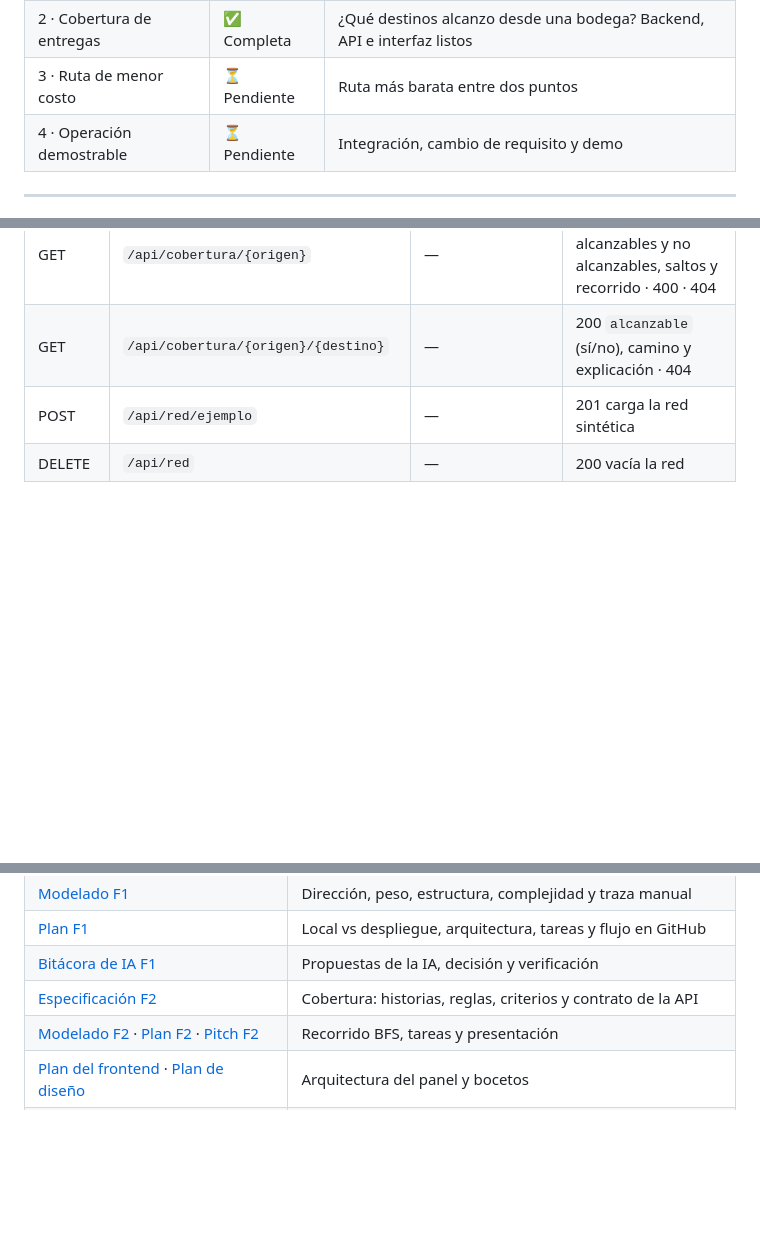
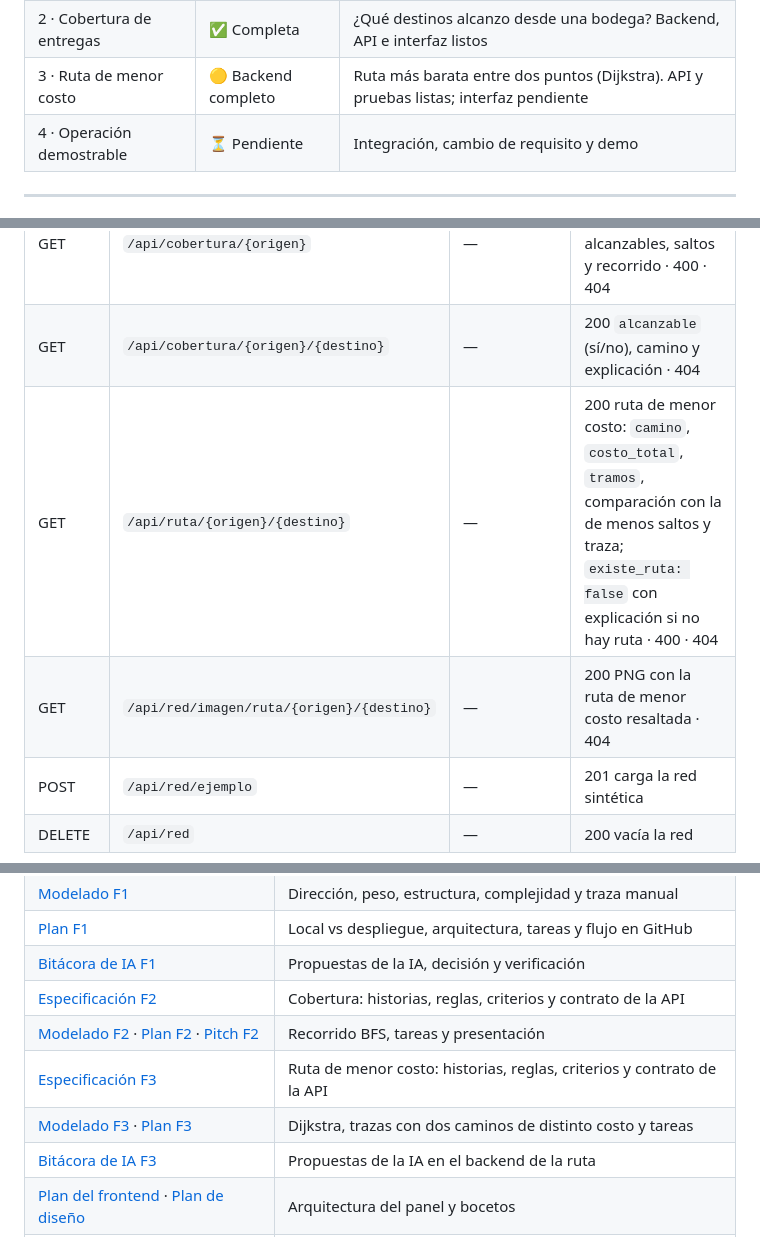
Before and after one commit to bblueside/RutaPyme, a Markdown page: README.md, 3 parts joined by grey strips. GitHub-like rendering; blank space fills up the shorter version.

```diff
--- a/README.md
+++ b/README.md
@@ -12,7 +12,7 @@ veces envía pedidos por conexiones cerradas. Esta herramienta modela su red com
 |---------|--------|-------------|
 | 1 · Red operativa inicial | ✅ Completa | Registrar y consultar puntos y trayectos |
 | 2 · Cobertura de entregas | ✅ Completa | ¿Qué destinos alcanzo desde una bodega? Backend, API e interfaz listos |
-| 3 · Ruta de menor costo | ⏳ Pendiente | Ruta más barata entre dos puntos |
+| 3 · Ruta de menor costo | 🟡 Backend completo | Ruta más barata entre dos puntos (Dijkstra). API y pruebas listas; interfaz pendiente |
 | 4 · Operación demostrable | ⏳ Pendiente | Integración, cambio de requisito y demo |
 
 ---
@@ -122,6 +126,8 @@ Los scripts usan solo `urllib`, vacían la red al empezar (se pueden repetir) y
 | GET | `/api/red/imagen/cobertura/{origen}` | — | 200 PNG con la cobertura de `origen` resaltada · 404 |
 | GET | `/api/cobertura/{origen}` | — | 200 puntos alcanzables y no alcanzables, saltos y recorrido · 400 · 404 |
 | GET | `/api/cobertura/{origen}/{destino}` | — | 200 `alcanzable` (sí/no), camino y explicación · 404 |
+| GET | `/api/ruta/{origen}/{destino}` | — | 200 ruta de menor costo: `camino`, `costo_total`, `tramos`, comparación con la de menos saltos y traza; `existe_ruta: false` con explicación si no hay ruta · 400 · 404 |
+| GET | `/api/red/imagen/ruta/{origen}/{destino}` | — | 200 PNG con la ruta de menor costo resaltada · 404 |
 | POST | `/api/red/ejemplo` | — | 201 carga la red sintética |
 | DELETE | `/api/red` | — | 200 vacía la red |
 
@@ -193,6 +208,9 @@ Cobertura desde `BOD-CENTRO` resaltada:
 | [Bitácora de IA F1](docs/ia/bitacora-feature-1.md) | Propuestas de la IA, decisión y verificación |
 | [Especificación F2](docs/feature-2/especificacion.md) | Cobertura: historias, reglas, criterios y contrato de la API |
 | [Modelado F2](docs/feature-2/modelado.md) · [Plan F2](docs/feature-2/plan.md) · [Pitch F2](docs/feature-2/pitch.md) | Recorrido BFS, tareas y presentación |
+| [Especificación F3](docs/feature-3/especificacion.md) | Ruta de menor costo: historias, reglas, criterios y contrato de la API |
+| [Modelado F3](docs/feature-3/modelado.md) · [Plan F3](docs/feature-3/plan.md) | Dijkstra, trazas con dos caminos de distinto costo y tareas |
+| [Bitácora de IA F3](docs/ia/bitacora-feature-3.md) | Propuestas de la IA en el backend de la ruta |
 | [Plan del frontend](docs/frontend/plan.md) · [Plan de diseño](docs/frontend/plan-diseno.md) | Arquitectura del panel y bocetos |
 | [Bitácora de IA frontend](docs/ia/bitacora-frontend.md) · [landing](docs/ia/bitacora-landing.md) | Propuestas de la IA en la interfaz |
 
```
Also changed, not shown: other parts of README.md (+14 -1 lines), docs/img/ruta-bod-centro-pr-estacion.png (added).
